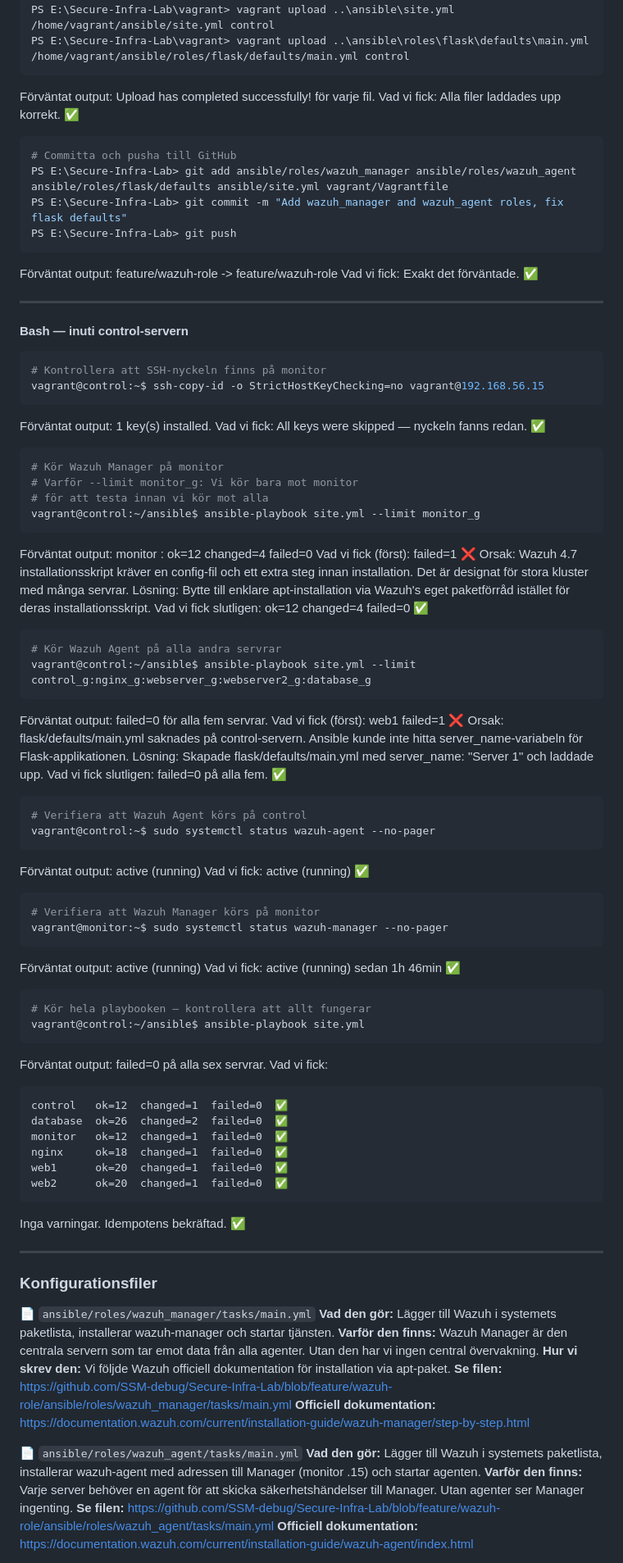
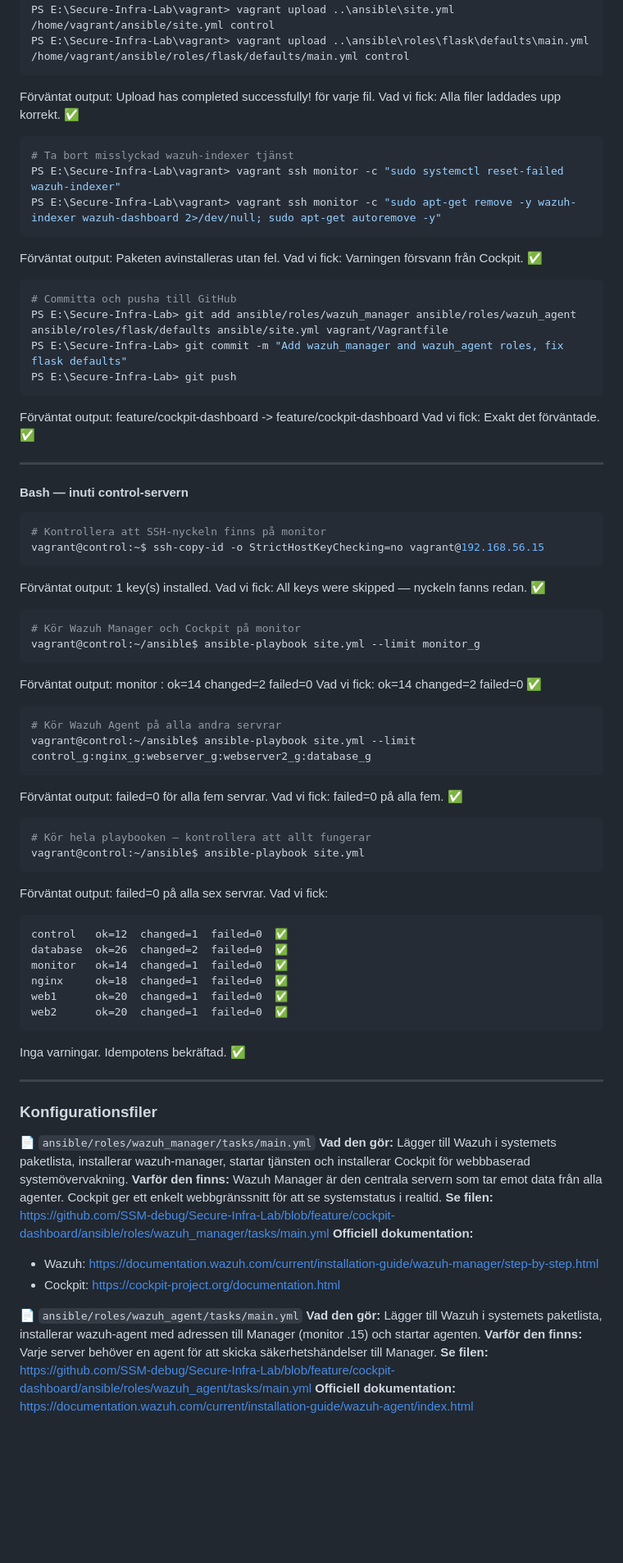
Before and after one commit to SSM-debug/Secure-Infra-Lab, a Markdown page: docs/log.md, the part around one of its changes. Shown at 82% size. Drawn GitHub-style; blank space fills up the shorter version.

````diff
--- a/docs/log.md
+++ b/docs/log.md
@@ -2416,12 +2428,20 @@ Förväntat output: Upload has completed successfully! för varje fil.
 Vad vi fick: Alla filer laddades upp korrekt. ✅
 
 ```powershell
+# Ta bort misslyckad wazuh-indexer tjänst
+PS E:\Secure-Infra-Lab\vagrant> vagrant ssh monitor -c "sudo systemctl reset-failed wazuh-indexer"
+PS E:\Secure-Infra-Lab\vagrant> vagrant ssh monitor -c "sudo apt-get remove -y wazuh-indexer wazuh-dashboard 2>/dev/null; sudo apt-get autoremove -y"
+```
+Förväntat output: Paketen avinstalleras utan fel.
+Vad vi fick: Varningen försvann från Cockpit. ✅
+
+```powershell
 # Committa och pusha till GitHub
 PS E:\Secure-Infra-Lab> git add ansible/roles/wazuh_manager ansible/roles/wazuh_agent ansible/roles/flask/defaults ansible/site.yml vagrant/Vagrantfile
 PS E:\Secure-Infra-Lab> git commit -m "Add wazuh_manager and wazuh_agent roles, fix flask defaults"
 PS E:\Secure-Infra-Lab> git push
 ```
-Förväntat output: feature/wazuh-role -> feature/wazuh-role
+Förväntat output: feature/cockpit-dashboard -> feature/cockpit-dashboard
 Vad vi fick: Exakt det förväntade. ✅
 
 ---
@@ -2436,47 +2456,18 @@ Förväntat output: 1 key(s) installed.
 Vad vi fick: All keys were skipped — nyckeln fanns redan. ✅
 
 ```bash
-# Kör Wazuh Manager på monitor
-# Varför --limit monitor_g: Vi kör bara mot monitor
-# för att testa innan vi kör mot alla
+# Kör Wazuh Manager och Cockpit på monitor
 vagrant@control:~/ansible$ ansible-playbook site.yml --limit monitor_g
 ```
-Förväntat output: monitor : ok=12  changed=4  failed=0
-Vad vi fick (först): failed=1 ❌
-Orsak: Wazuh 4.7 installationsskript kräver en
-config-fil och ett extra steg innan installation.
-Det är designat för stora kluster med många servrar.
-Lösning: Bytte till enklare apt-installation via
-Wazuh's eget paketförråd istället för deras
-installationsskript.
-Vad vi fick slutligen: ok=12  changed=4  failed=0 ✅
+Förväntat output: monitor : ok=14  changed=2  failed=0
+Vad vi fick: ok=14  changed=2  failed=0 ✅
 
 ```bash
 # Kör Wazuh Agent på alla andra servrar
 vagrant@control:~/ansible$ ansible-playbook site.yml --limit control_g:nginx_g:webserver_g:webserver2_g:database_g
 ```
 Förväntat output: failed=0 för alla fem servrar.
-Vad vi fick (först): web1 failed=1 ❌
-Orsak: flask/defaults/main.yml saknades på
-control-servern. Ansible kunde inte hitta
-server_name-variabeln för Flask-applikationen.
-Lösning: Skapade flask/defaults/main.yml med
-server_name: "Server 1" och laddade upp.
-Vad vi fick slutligen: failed=0 på alla fem. ✅
-
-```bash
-# Verifiera att Wazuh Agent körs på control
-vagrant@control:~$ sudo systemctl status wazuh-agent --no-pager
-```
-Förväntat output: active (running)
-Vad vi fick: active (running) ✅
-
-```bash
-# Verifiera att Wazuh Manager körs på monitor
-vagrant@monitor:~$ sudo systemctl status wazuh-manager --no-pager
-```
-Förväntat output: active (running)
-Vad vi fick: active (running) sedan 1h 46min ✅
+Vad vi fick: failed=0 på alla fem. ✅
 
 ```bash
 # Kör hela playbooken — kontrollera att allt fungerar
@@ -2487,7 +2478,7 @@ Vad vi fick:
 ```
 control   ok=12  changed=1  failed=0  ✅
 database  ok=26  changed=2  failed=0  ✅
-monitor   ok=12  changed=1  failed=0  ✅
+monitor   ok=14  changed=1  failed=0  ✅
 nginx     ok=18  changed=1  failed=0  ✅
 web1      ok=20  changed=1  failed=0  ✅
 web2      ok=20  changed=1  failed=0  ✅
@@ -2500,15 +2491,17 @@ Inga varningar. Idempotens bekräftad. ✅
 
 📄 `ansible/roles/wazuh_manager/tasks/main.yml`
 **Vad den gör:** Lägger till Wazuh i systemets
-paketlista, installerar wazuh-manager och startar
-tjänsten.
+paketlista, installerar wazuh-manager, startar
+tjänsten och installerar Cockpit för webbbaserad
+systemövervakning.
 **Varför den finns:** Wazuh Manager är den centrala
 servern som tar emot data från alla agenter.
-Utan den har vi ingen central övervakning.
-**Hur vi skrev den:** Vi följde Wazuh officiell
-dokumentation för installation via apt-paket.
-**Se filen:** https://github.com/SSM-debug/Secure-Infra-Lab/blob/feature/wazuh-role/ansible/roles/wazuh_manager/tasks/main.yml
-**Officiell dokumentation:** https://documentation.wazuh.com/current/installation-guide/wazuh-manager/step-by-step.html
+Cockpit ger ett enkelt webbgränssnitt för att
+se systemstatus i realtid.
+**Se filen:** https://github.com/SSM-debug/Secure-Infra-Lab/blob/feature/cockpit-dashboard/ansible/roles/wazuh_manager/tasks/main.yml
+**Officiell dokumentation:**
+- Wazuh: https://documentation.wazuh.com/current/installation-guide/wazuh-manager/step-by-step.html
+- Cockpit: https://cockpit-project.org/documentation.html
 
 📄 `ansible/roles/wazuh_agent/tasks/main.yml`
 **Vad den gör:** Lägger till Wazuh i systemets
@@ -2516,7 +2509,6 @@ paketlista, installerar wazuh-agent med adressen
 till Manager (monitor .15) och startar agenten.
 **Varför den finns:** Varje server behöver en agent
 för att skicka säkerhetshändelser till Manager.
-Utan agenter ser Manager ingenting.
-**Se filen:** https://github.com/SSM-debug/Secure-Infra-Lab/blob/feature/wazuh-role/ansible/roles/wazuh_agent/tasks/main.yml
+**Se filen:** https://github.com/SSM-debug/Secure-Infra-Lab/blob/feature/cockpit-dashboard/ansible/roles/wazuh_agent/tasks/main.yml
 **Officiell dokumentation:** https://documentation.wazuh.com/current/installation-guide/wazuh-agent/index.html
 
````
Also changed, not shown: other parts of docs/log.md (+135 -125 lines).
